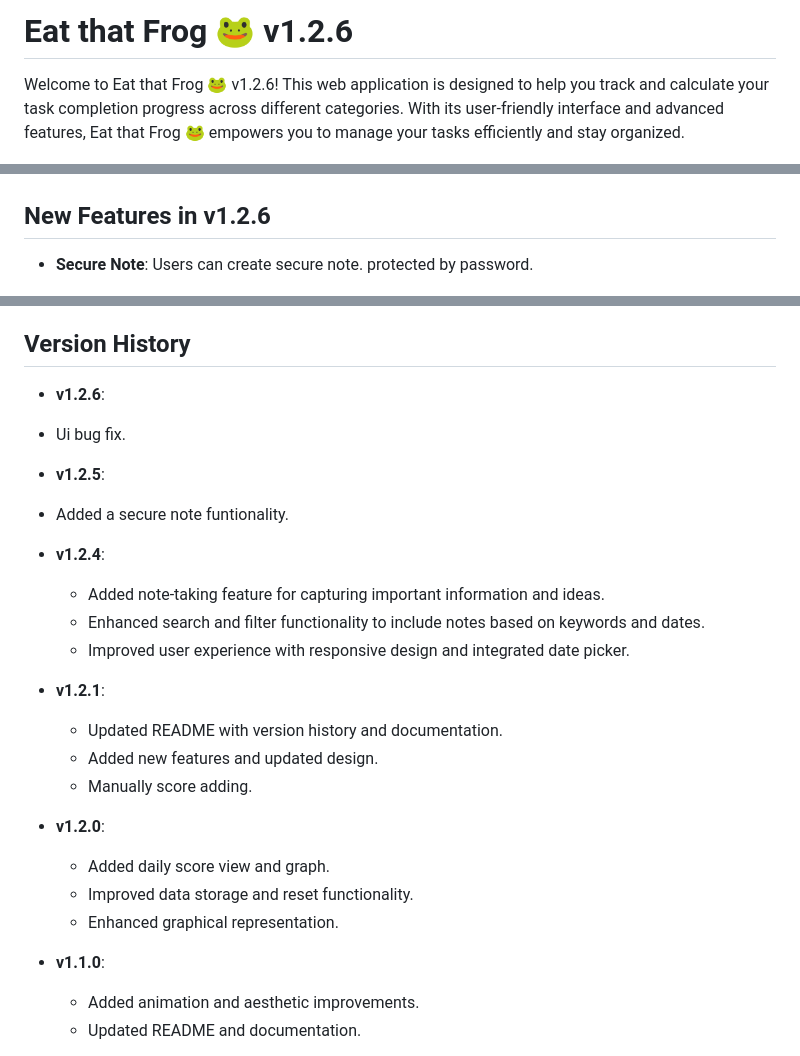
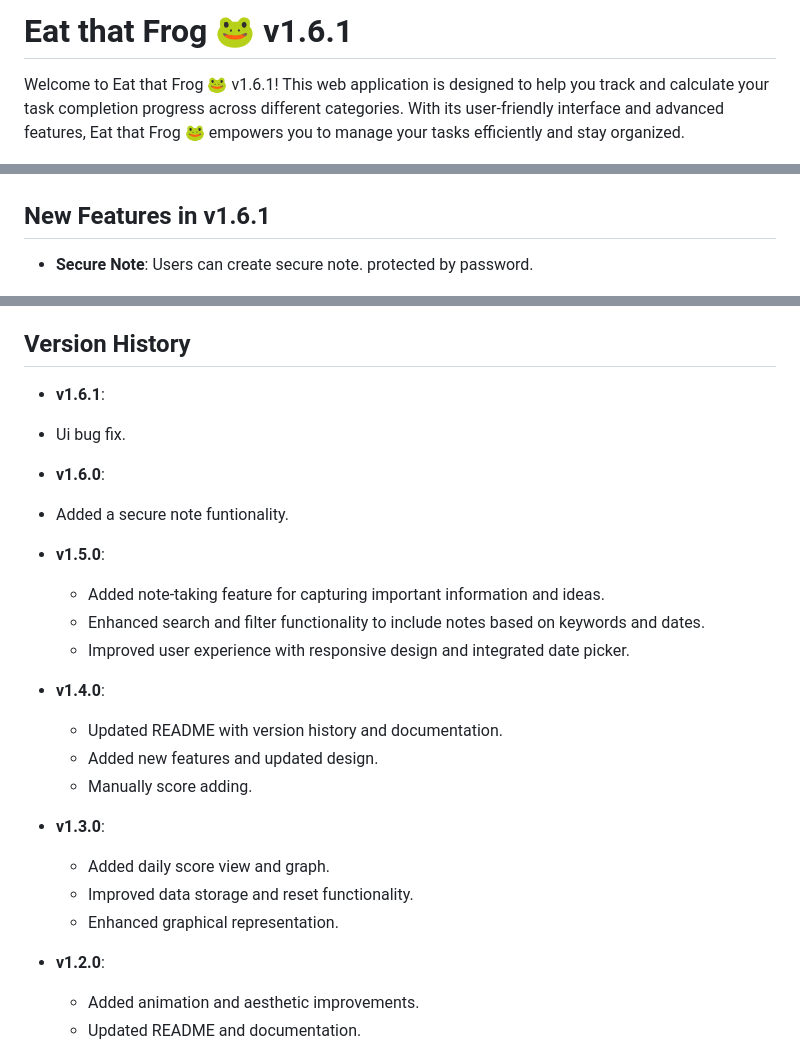
Before and after one commit to Arkadipta-Kundu/eatthatfrog, a Markdown page: README.md, 3 parts joined by grey strips. GitHub-like rendering.

```diff
--- a/README.md
+++ b/README.md
@@ -1,10 +1,10 @@
-# Eat that Frog 🐸 v1.2.6
+# Eat that Frog 🐸 v1.6.1
 
-Welcome to Eat that Frog 🐸 v1.2.6! This web application is designed to help you track and calculate your task completion progress across different categories. With its user-friendly interface and advanced features, Eat that Frog 🐸 empowers you to manage your tasks efficiently and stay organized.
+Welcome to Eat that Frog 🐸 v1.6.1! This web application is designed to help you track and calculate your task completion progress across different categories. With its user-friendly interface and advanced features, Eat that Frog 🐸 empowers you to manage your tasks efficiently and stay organized.
 
 ![Alt Text](index.PNG)
 
-## New Features in v1.2.6
+## New Features in v1.6.1
 
 - **Secure Note**: Users can create secure note. protected by password.
 
@@ -87,31 +87,31 @@ This project is licensed under the [MIT License](LICENSE).
 
 ## Version History
 
-- **v1.2.6**:
+- **v1.6.1**:
 - Ui bug fix.
 
-- **v1.2.5**:
+- **v1.6.0**:
 - Added a secure note funtionality.
 
-- **v1.2.4**:
+- **v1.5.0**:
 
   - Added note-taking feature for capturing important information and ideas.
   - Enhanced search and filter functionality to include notes based on keywords and dates.
   - Improved user experience with responsive design and integrated date picker.
 
-- **v1.2.1**:
+- **v1.4.0**:
 
   - Updated README with version history and documentation.
   - Added new features and updated design.
   - Manually score adding.
 
-- **v1.2.0**:
+- **v1.3.0**:
 
   - Added daily score view and graph.
   - Improved data storage and reset functionality.
   - Enhanced graphical representation.
 
-- **v1.1.0**:
+- **v1.2.0**:
 
   - Added animation and aesthetic improvements.
   - Updated README and documentation.
```
